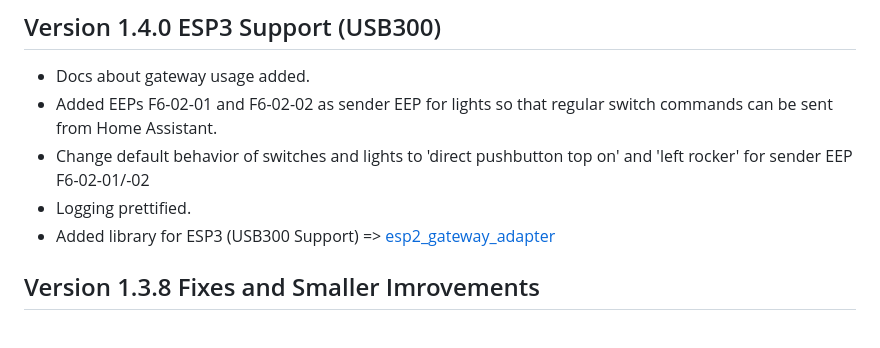
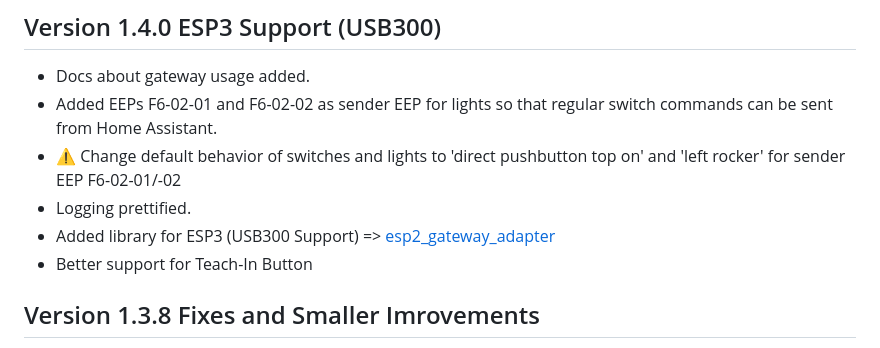
Before and after one commit to grimmpp/home-assistant-eltako, a Markdown page: changes.md, the part around the change. GitHub-like rendering.

```diff
--- a/changes.md
+++ b/changes.md
@@ -3,9 +3,10 @@
 ## Version 1.4.0 ESP3 Support (USB300)
 * Docs about gateway usage added.
 * Added EEPs F6-02-01 and F6-02-02 as sender EEP for lights so that regular switch commands can be sent from Home Assistant.
-* Change default behavior of switches and lights to 'direct pushbutton top on' and 'left rocker' for sender EEP F6-02-01/-02
+* &#x26A0; Change default behavior of switches and lights to 'direct pushbutton top on' and 'left rocker' for sender EEP F6-02-01/-02
 * Logging prettified.
 * Added library for ESP3 (USB300 Support) => [esp2_gateway_adapter](https://github.com/grimmpp/esp2_gateway_adapter)
+* Better support for Teach-In Button
 
 ## Version 1.3.8 Fixes and Smaller Imrovements
 * Fixed window handle F6-10-00 in binary sensor
```
